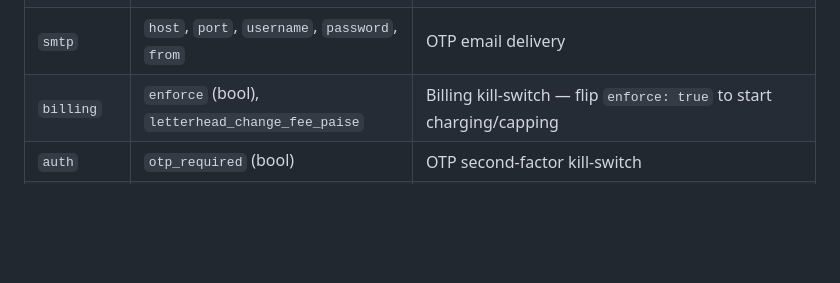
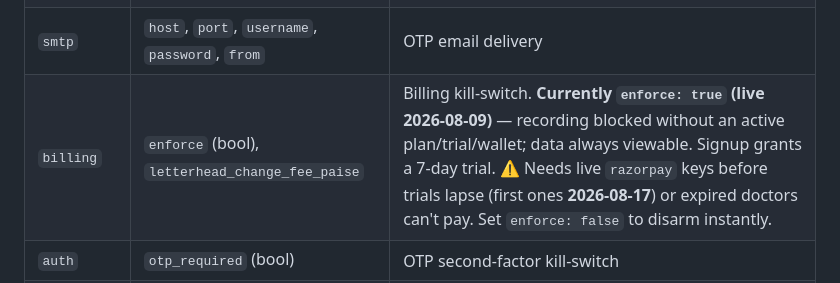
Before and after one commit to nithin261829/SoapNotesAi, a Markdown page: docs/DEPLOYMENT.md, the part around the change. Drawn GitHub-style; blank space fills up the shorter version.

Commit message:
Docs: billing enforcement is ON (2026-08-09) — record gated w/o plan; Razorpay-before-Aug-17 dependency noted in runbook

```diff
--- a/docs/DEPLOYMENT.md
+++ b/docs/DEPLOYMENT.md
@@ -80,7 +80,7 @@ Console: https://console.firebase.google.com/project/soapnotesai-dev-f7e79/fires
 | `razorpay` | `key_id`, `key_secret`, `webhook_secret` | Payments. Also point a Razorpay-dashboard webhook (payment.captured) at `<backend-url>/v1/billing/webhook` |
 | `sms` | `authkey`, `template_id` (MSG91) | OTP SMS delivery (login + verification) |
 | `smtp` | `host`, `port`, `username`, `password`, `from` | OTP email delivery |
-| `billing` | `enforce` (bool), `letterhead_change_fee_paise` | Billing kill-switch — flip `enforce: true` to start charging/capping |
+| `billing` | `enforce` (bool), `letterhead_change_fee_paise` | Billing kill-switch. **Currently `enforce: true` (live 2026-08-09)** — recording blocked without an active plan/trial/wallet; data always viewable. Signup grants a 7-day trial. ⚠️ Needs live `razorpay` keys before trials lapse (first ones **2026-08-17**) or expired doctors can't pay. Set `enforce: false` to disarm instantly. |
 | `auth` | `otp_required` (bool) | OTP second-factor kill-switch |
 | `scheduler` | `invoker_email`, `audience` | Reminder-runner auth overrides (defaults are fine) |
 | `counters` | `registration_seq` | Doctor-ID counter — never edit manually |
```
